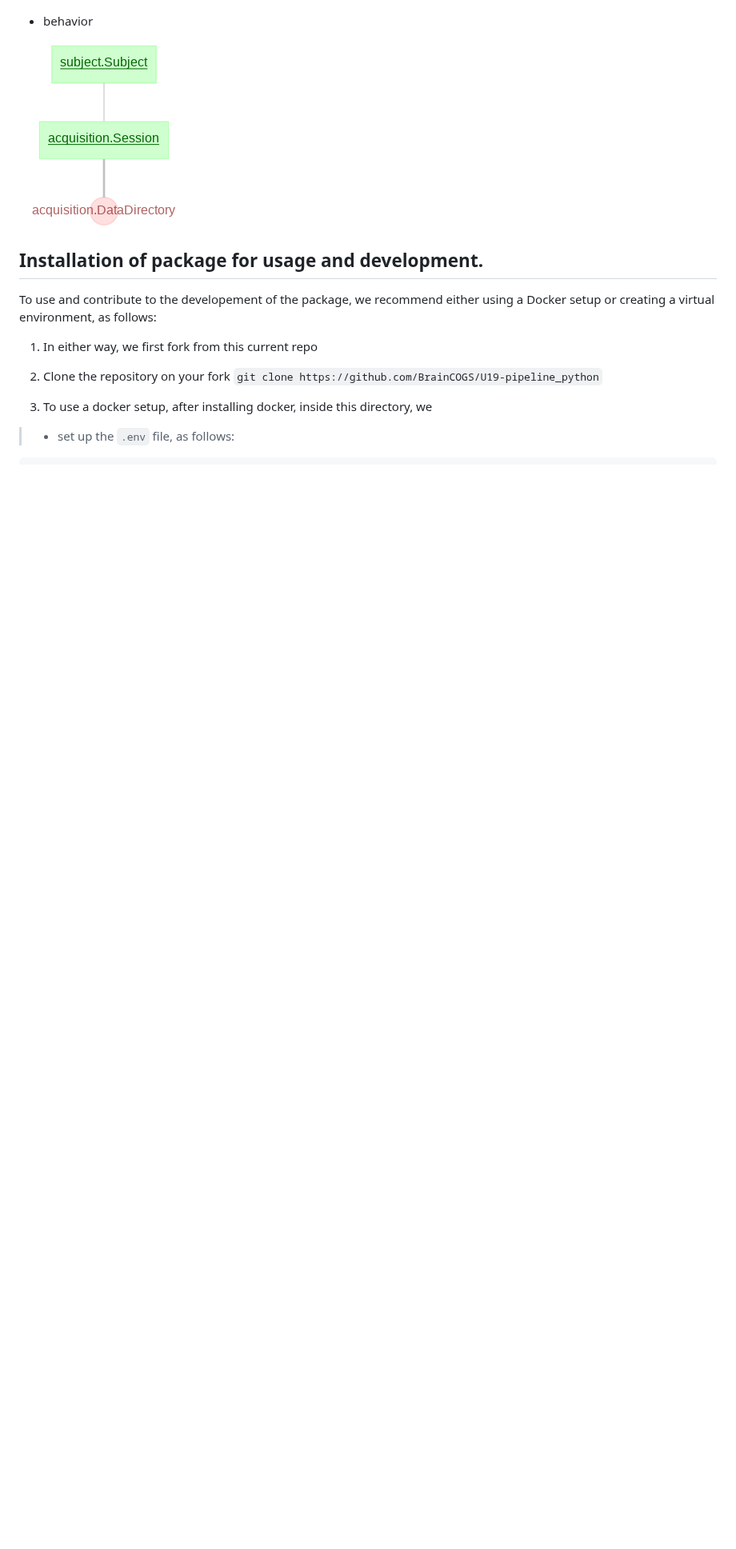
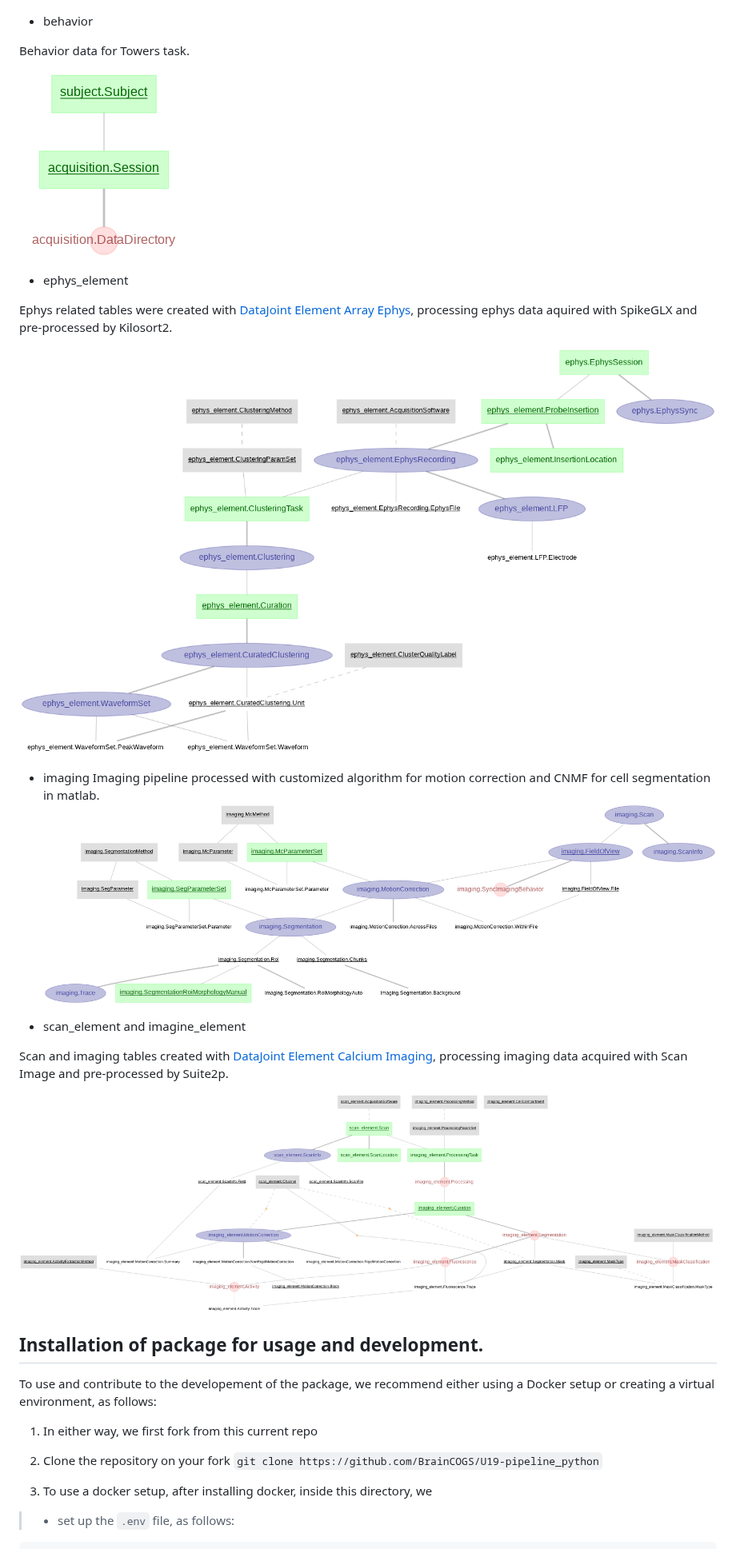
Before and after one commit to BrainCOGS/U19-pipeline-python, a Markdown page: README.md, the part around one of its changes. Shown at 80% size. Drawn GitHub-style; pictures changed too: images/ephys_element_erd.png (added), images/imaging_element_erd.png (added), images/imaging_erd.png (added); blank space fills up the shorter version.

Commit message:
Update readme for configuration.

```diff
--- a/README.md
+++ b/README.md
@@ -36,7 +72,28 @@ Currently, the main schemas in the data pipeline are as follows:
 
 - behavior
 
+Behavior data for Towers task.
+
 ![Behavior Diagram](images/behavior_erd.png)
+
+- ephys_element
+
+Ephys related tables were created with [DataJoint Element Array Ephys](https://github.com/datajoint/element-array-ephys), processing ephys data aquired with SpikeGLX and pre-processed by
+Kilosort2.
+
+![Ephys Diagram](images/ephys_element_erd.png)
+
+
+- imaging
+Imaging pipeline processed with customized algorithm for motion correction and CNMF for cell segmentation in matlab.
+![Imaging Diagram](images/imaging_erd.png)
+
+
+- scan_element and imagine_element
+
+Scan and imaging tables created with [DataJoint Element Calcium Imaging](https://github.com/datajoint/element-calcium-imaging), processing imaging data acquired with Scan Image and pre-processed by Suite2p.
+
+![Scan element and imaging element Diagram](images/imaging_element_erd.png)
 
 
 
```
Also changed, not shown: other parts of README.md (+37 -1 lines), 1 other file.
